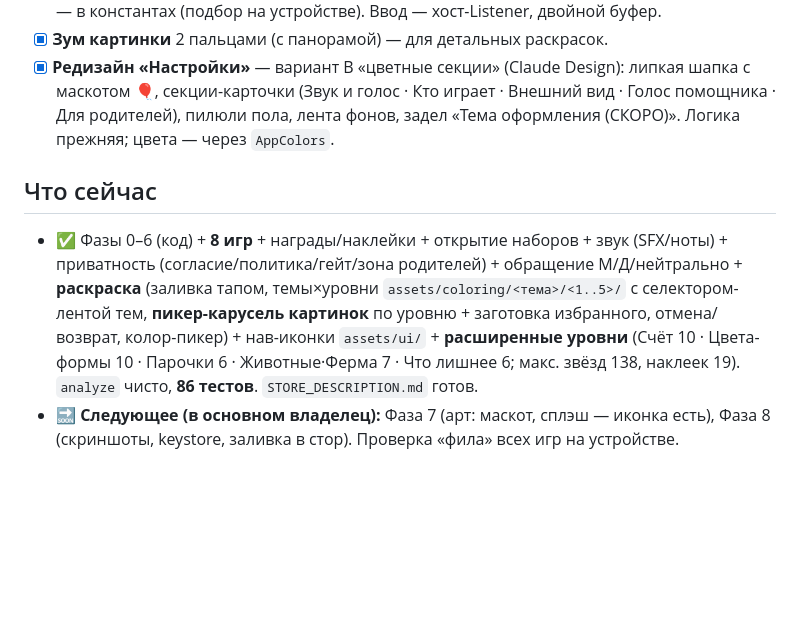
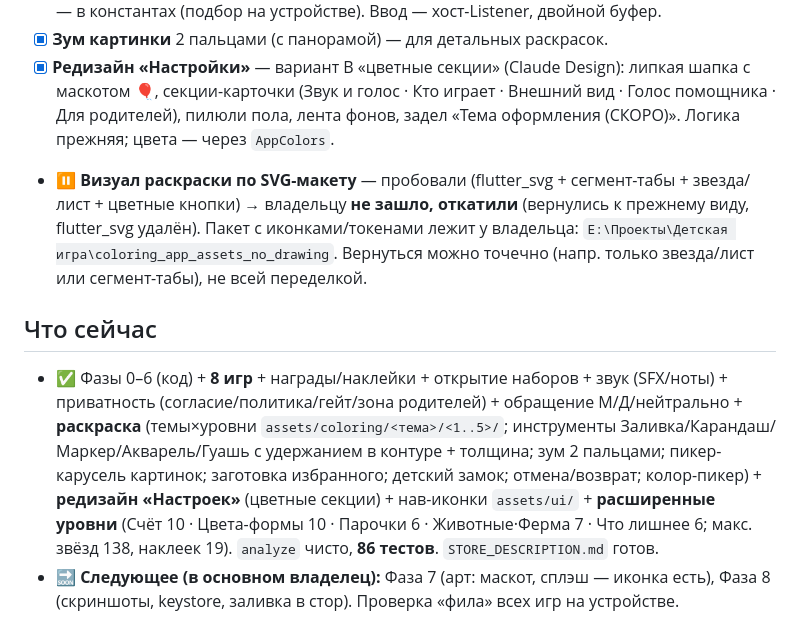
Before and after one commit to Auskraft/chisana_kodomo, a Markdown page: ROADMAP.md, the part around the change. Drawn GitHub-style; blank space fills up the shorter version.

Commit message:
docs: актуализация под текущее состояние (после отката визуала раскраски)
CLAUDE/ROADMAP/OWNER: «Что сейчас»/«Готово» учитывают инструменты раскрашивания,
зум, детский замок и редизайн «Настроек». Зафиксировано: визуал раскраски по
SVG-макету пробовали и откатили (flutter_svg удалён; пакет у владельца в E:\…).

Co-Authored-By: Claude Opus 4.8 (1M context) <noreply@anthropic.com>

```diff
--- a/ROADMAP.md
+++ b/ROADMAP.md
@@ -175,13 +175,19 @@
       шапка с маскотом 🎈, секции-карточки (Звук и голос · Кто играет · Внешний вид ·
       Голос помощника · Для родителей), пилюли пола, лента фонов, задел «Тема
       оформления (СКОРО)». Логика прежняя; цвета — через `AppColors`.
+- ⏸ **Визуал раскраски по SVG-макету** — пробовали (flutter_svg + сегмент-табы +
+      звезда/лист + цветные кнопки) → владельцу **не зашло, откатили** (вернулись к
+      прежнему виду, flutter_svg удалён). Пакет с иконками/токенами лежит у владельца:
+      `E:\Проекты\Детская игра\coloring_app_assets_no_drawing`. Вернуться можно
+      точечно (напр. только звезда/лист или сегмент-табы), не всей переделкой.
 
 ## Что сейчас
 - ✅ Фазы 0–6 (код) + **8 игр** + награды/наклейки + открытие наборов + звук
   (SFX/ноты) + приватность (согласие/политика/гейт/зона родителей) + обращение
-  М/Д/нейтрально + **раскраска** (заливка тапом, темы×уровни
-  `assets/coloring/<тема>/<1..5>/` с селектором-лентой тем, **пикер-карусель картинок**
-  по уровню + заготовка избранного, отмена/возврат, колор-пикер) + нав-иконки
+  М/Д/нейтрально + **раскраска** (темы×уровни `assets/coloring/<тема>/<1..5>/`;
+  инструменты Заливка/Карандаш/Маркер/Акварель/Гуашь с удержанием в контуре + толщина;
+  зум 2 пальцами; пикер-карусель картинок; заготовка избранного; детский замок;
+  отмена/возврат; колор-пикер) + **редизайн «Настроек»** (цветные секции) + нав-иконки
   `assets/ui/` + **расширенные уровни** (Счёт 10 · Цвета-формы 10 · Парочки 6 ·
   Животные·Ферма 7 · Что лишнее 6; макс. звёзд 138, наклеек 19). `analyze` чисто,
   **86 тестов**. `STORE_DESCRIPTION.md` готов.
```
Also changed, not shown: CLAUDE.md (+3 -1 lines), OWNER_CHECKLIST.md (+2 -2 lines).
